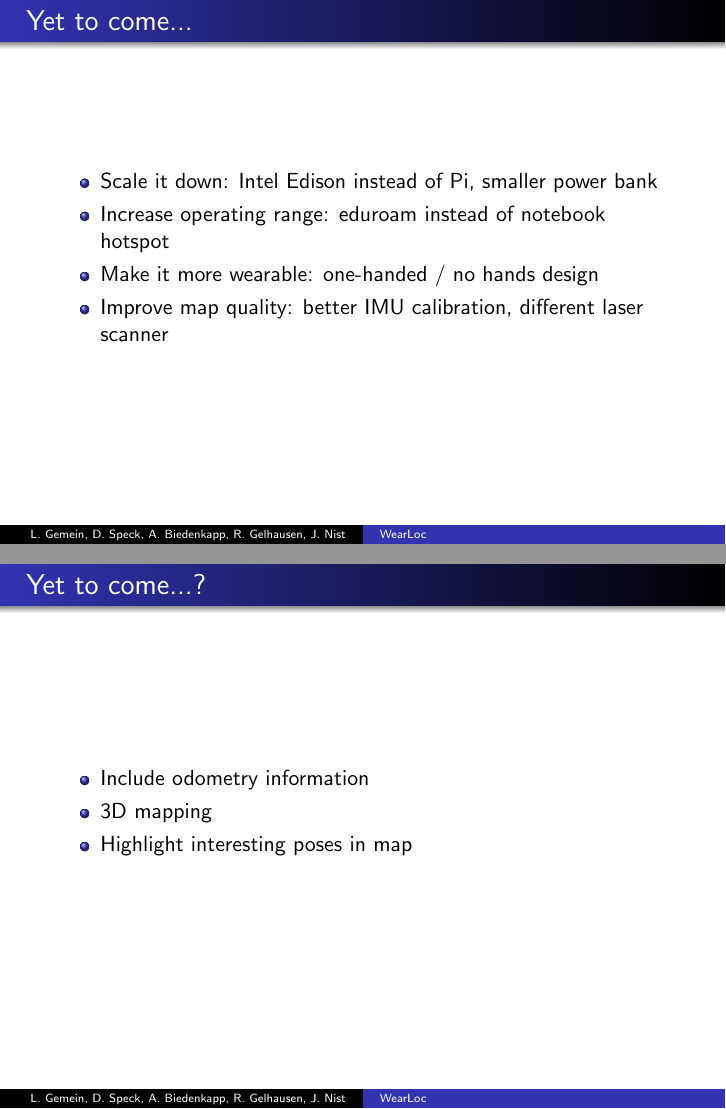
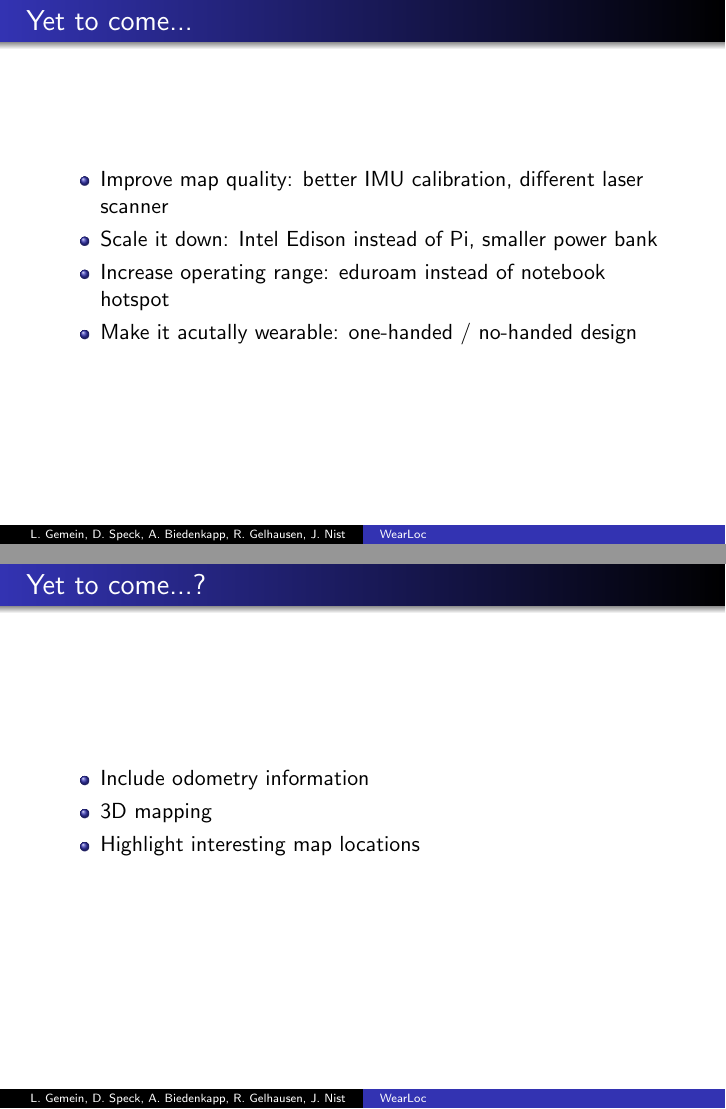
Before and after one commit to JenniferNist/Wearloc, LaTeX slides (presentation/midterm/presentation.tex): pages 12 and 13 of 13, joined at a grey line. Compiled offline with pdfLaTeX.

Commit message:
minor changes on midterm presentation

```diff
--- a/presentation/midterm/presentation.tex
+++ b/presentation/midterm/presentation.tex
@@ -78,10 +78,10 @@ $\Rightarrow$ working WearLoc version + (live presentation)
 \begin{frame}
 \frametitle{Yet to come...}
 \begin{itemize}
+\item Improve map quality: better IMU calibration, different laser scanner
 \item Scale it down: Intel Edison instead of Pi, smaller power bank
 \item Increase operating range: eduroam instead of notebook hotspot
-\item Make it more wearable: one-handed / no hands design
-\item Improve map quality: better IMU calibration, different laser scanner
+\item Make it acutally wearable: one-handed / no-handed design
 \end{itemize}
 \end{frame}
 
@@ -91,7 +91,7 @@ $\Rightarrow$ working WearLoc version + (live presentation)
 \begin{itemize}
 \item Include odometry information
 \item 3D mapping
-\item Highlight interesting poses in map
+\item Highlight interesting map locations
 \end{itemize}
 \end{frame}
 
```
Also changed, not shown: presentation/midterm/presentation.pdf.
